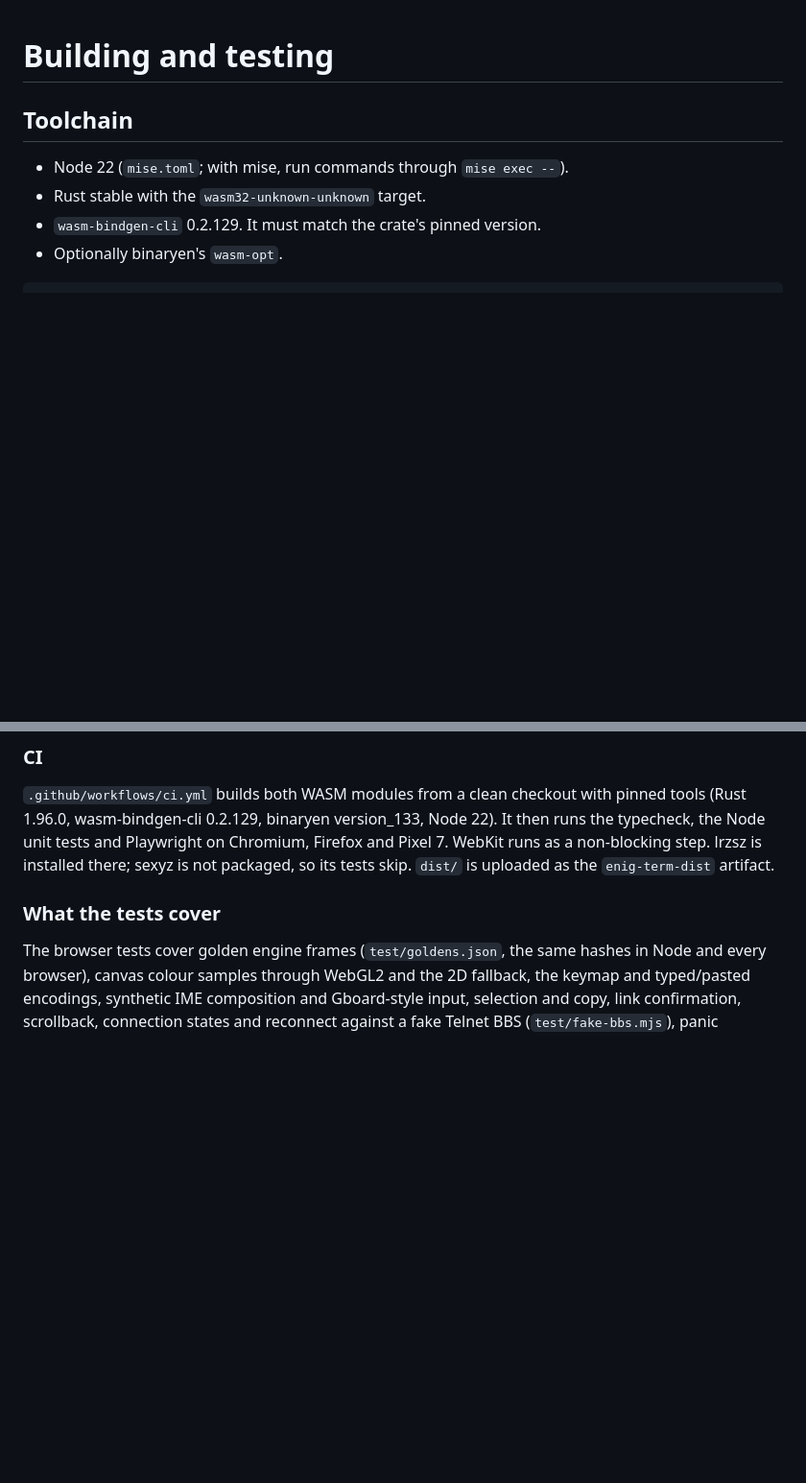
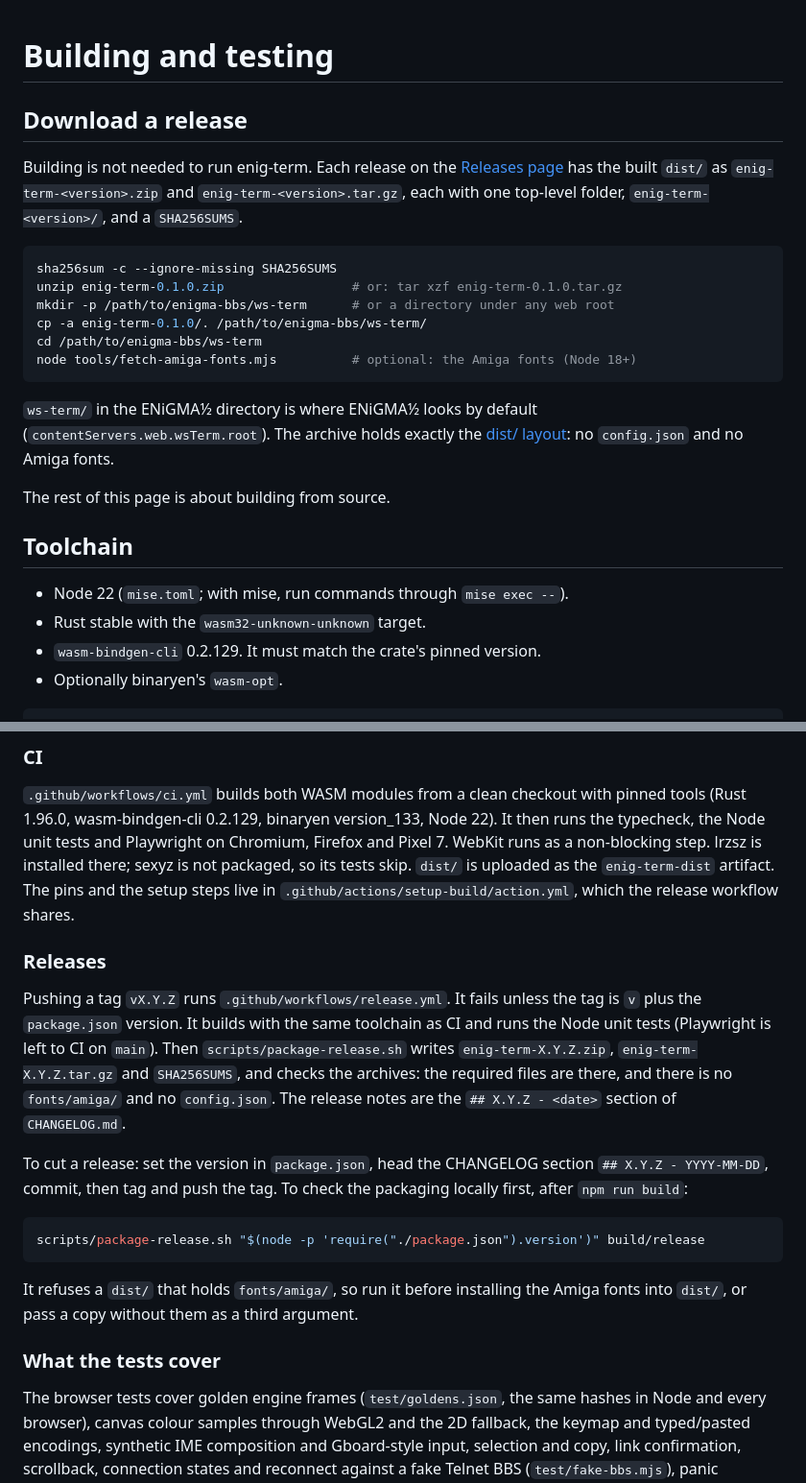
Before and after one commit to NuSkooler/enig-term, a Markdown page: docs/building.md, 2 parts joined by grey strips. Shown at 96% size. Rendered like a GitHub page; blank space fills up the shorter version.

````diff
--- a/docs/building.md
+++ b/docs/building.md
@@ -1,4 +1,26 @@
 # Building and testing
+
+## Download a release
+
+Building is not needed to run enig-term. Each release on the
+[Releases page](https://github.com/NuSkooler/enig-term/releases) has the
+built `dist/` as `enig-term-<version>.zip` and `enig-term-<version>.tar.gz`,
+each with one top-level folder, `enig-term-<version>/`, and a `SHA256SUMS`.
+
+```sh
+sha256sum -c --ignore-missing SHA256SUMS
+unzip enig-term-0.1.0.zip                 # or: tar xzf enig-term-0.1.0.tar.gz
+mkdir -p /path/to/enigma-bbs/ws-term      # or a directory under any web root
+cp -a enig-term-0.1.0/. /path/to/enigma-bbs/ws-term/
+cd /path/to/enigma-bbs/ws-term
+node tools/fetch-amiga-fonts.mjs          # optional: the Amiga fonts (Node 18+)
+```
+
+`ws-term/` in the ENiGMA½ directory is where ENiGMA½ looks by default
+(`contentServers.web.wsTerm.root`). The archive holds exactly the
+[dist/ layout](#dist-layout): no `config.json` and no Amiga fonts.
+
+The rest of this page is about building from source.
 
 ## Toolchain
 
@@ -135,7 +157,32 @@ with pinned tools (Rust 1.96.0, wasm-bindgen-cli 0.2.129, binaryen
 version_133, Node 22). It then runs the typecheck, the Node unit tests and
 Playwright on Chromium, Firefox and Pixel 7. WebKit runs as a non-blocking
 step. lrzsz is installed there; sexyz is not packaged, so its tests skip.
-`dist/` is uploaded as the `enig-term-dist` artifact.
+`dist/` is uploaded as the `enig-term-dist` artifact. The pins and the
+setup steps live in `.github/actions/setup-build/action.yml`, which the
+release workflow shares.
+
+### Releases
+
+Pushing a tag `vX.Y.Z` runs `.github/workflows/release.yml`. It fails unless
+the tag is `v` plus the `package.json` version. It builds with the same
+toolchain as CI and runs the Node unit tests (Playwright is left to CI on
+`main`). Then `scripts/package-release.sh` writes `enig-term-X.Y.Z.zip`,
+`enig-term-X.Y.Z.tar.gz` and `SHA256SUMS`, and checks the archives: the
+required files are there, and there is no `fonts/amiga/` and no
+`config.json`. The release notes are the `## X.Y.Z - <date>` section of
+`CHANGELOG.md`.
+
+To cut a release: set the version in `package.json`, head the CHANGELOG
+section `## X.Y.Z - YYYY-MM-DD`, commit, then tag and push the tag. To check
+the packaging locally first, after `npm run build`:
+
+```sh
+scripts/package-release.sh "$(node -p 'require("./package.json").version')" build/release
+```
+
+It refuses a `dist/` that holds `fonts/amiga/`, so run it before installing
+the Amiga fonts into `dist/`, or pass a copy without them as a third
+argument.
 
 ### What the tests cover
 
````
Also changed, not shown: README.md (+38 -8 lines).
